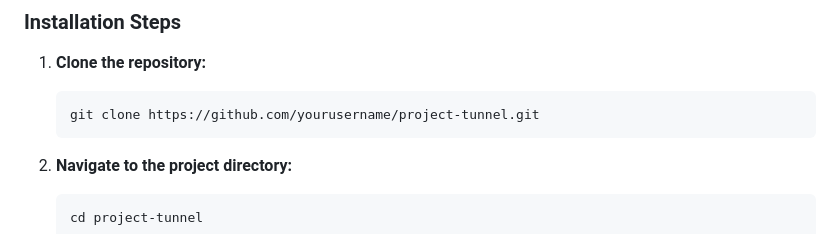
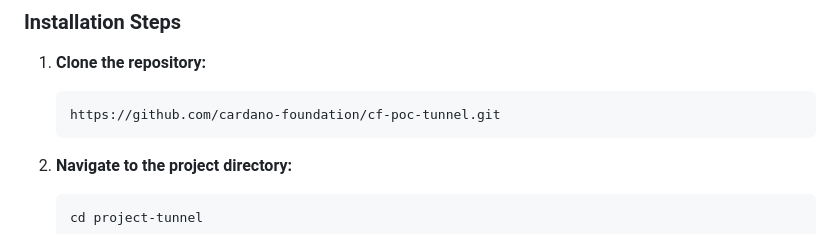
Before and after one commit to cardano-foundation/cf-poc-tunnel, a Markdown page: README.md, the part around the change. GitHub-like rendering.

Commit message:
feat: git clone link

````diff
--- a/README.md
+++ b/README.md
@@ -67,8 +67,8 @@ Make sure you have the following installed:
 1. **Clone the repository:**
 
     ```bash
-    git clone https://github.com/yourusername/project-tunnel.git
-    ```
+    https://github.com/cardano-foundation/cf-poc-tunnel.git
+   ```
 
 2. **Navigate to the project directory:**
 
````
